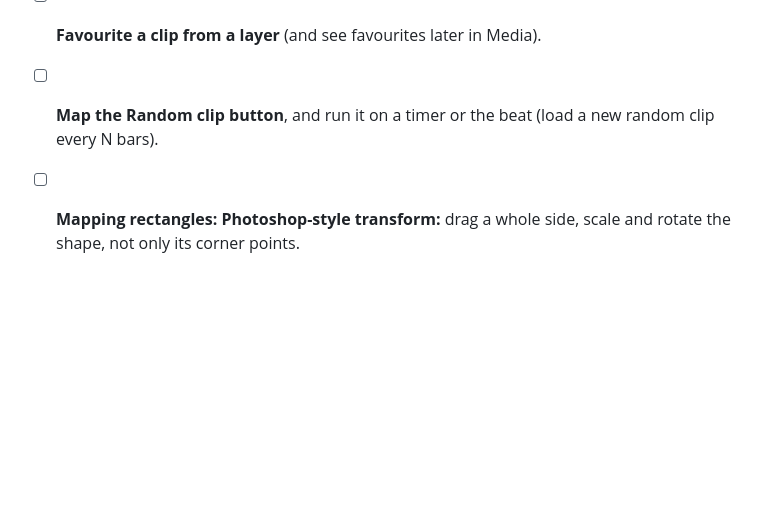
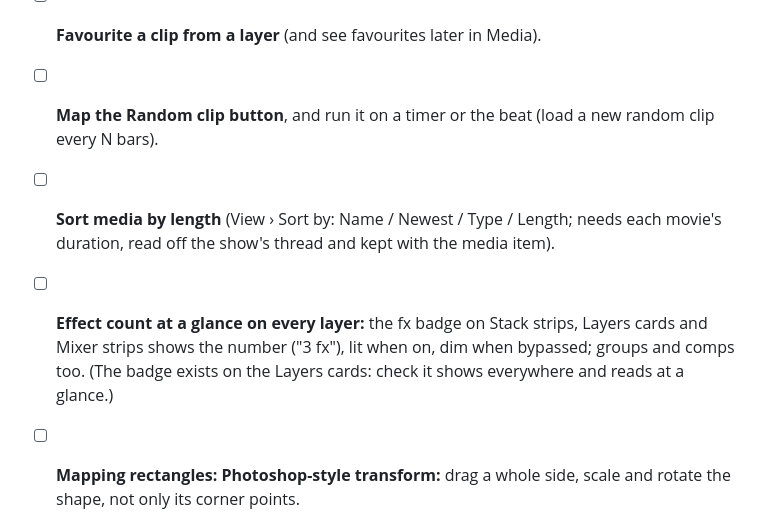
Before and after one commit to fillinthe/phosphor, a Markdown page: docs/TODO.md, the part around the change. Rendered like a GitHub page; blank space fills up the shorter version.

Commit message:
TODO: sort media by length; effect count on every layer at a glance

```diff
--- a/docs/TODO.md
+++ b/docs/TODO.md
@@ -34,6 +34,11 @@ Updated as each one moves. `[ ]` not started · `[~]` working on it · `[x]` don
 - [ ] **A clip's in / out points saved with the media file**, so a clip cut once stays cut wherever it's used.
 - [ ] **Favourite a clip from a layer** (and see favourites later in Media).
 - [ ] **Map the Random clip button**, and run it on a timer or the beat (load a new random clip every N bars).
+- [ ] **Sort media by length** (View › Sort by: Name / Newest / Type / Length; needs each movie's duration, read
+      off the show's thread and kept with the media item).
+- [ ] **Effect count at a glance on every layer:** the fx badge on Stack strips, Layers cards and Mixer strips
+      shows the number ("3 fx"), lit when on, dim when bypassed; groups and comps too. (The badge exists on the
+      Layers cards: check it shows everywhere and reads at a glance.)
 - [ ] **Mapping rectangles: Photoshop-style transform:** drag a whole side, scale and rotate the shape, not only
       its corner points.
 
```
